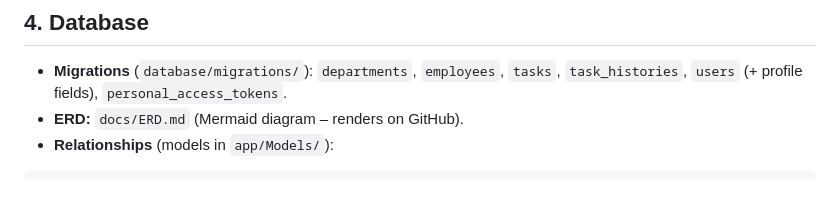
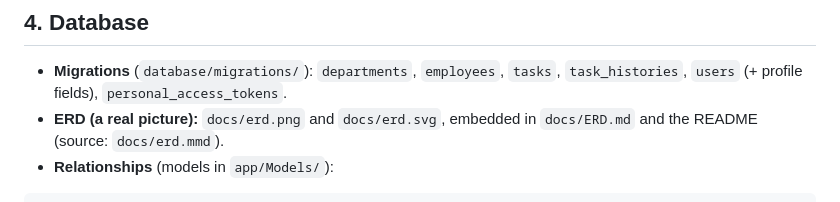
Before and after one commit to HadiDandash02/EMS, a Markdown page: GUIDE.md, the part around the change. GitHub-like rendering.

````diff
--- a/GUIDE.md
+++ b/GUIDE.md
@@ -82,7 +82,7 @@ TaskStatus::Completed->canTransitionTo(TaskStatus::Approved); // true
 ## 4. Database
 
 * **Migrations** (`database/migrations/`): `departments`, `employees`, `tasks`, `task_histories`, `users` (+ profile fields), `personal_access_tokens`.
-* **ERD:** `docs/ERD.md` (Mermaid diagram – renders on GitHub).
+* **ERD (a real picture):** `docs/erd.png` and `docs/erd.svg`, embedded in `docs/ERD.md` and the README (source: `docs/erd.mmd`).
 * **Relationships** (models in `app/Models/`):
 
 ```
````
Also changed, not shown: README.md (+4 -0 lines), docs/ERD.md (+49 -21 lines), docs/erd.png (added), 3 other files.
